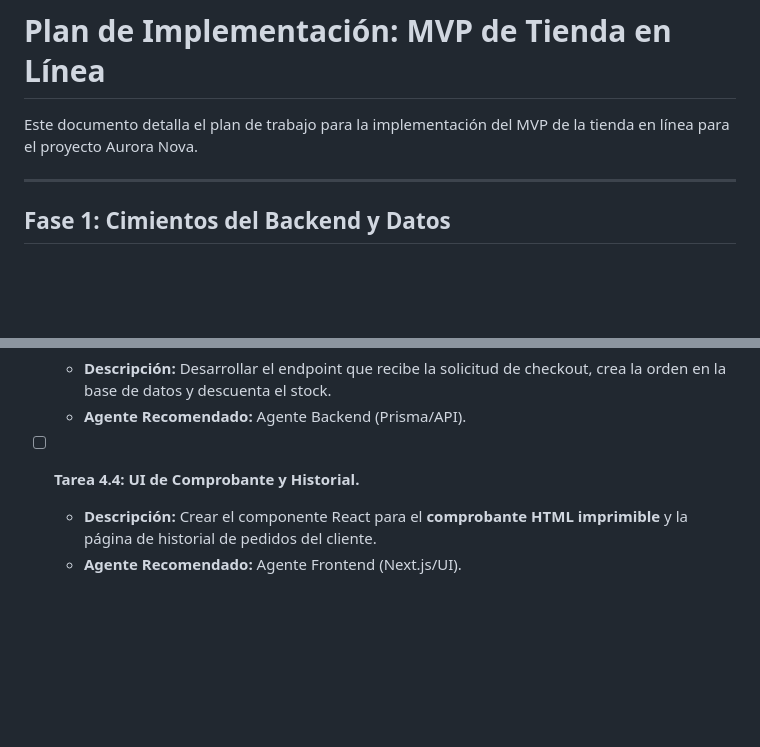
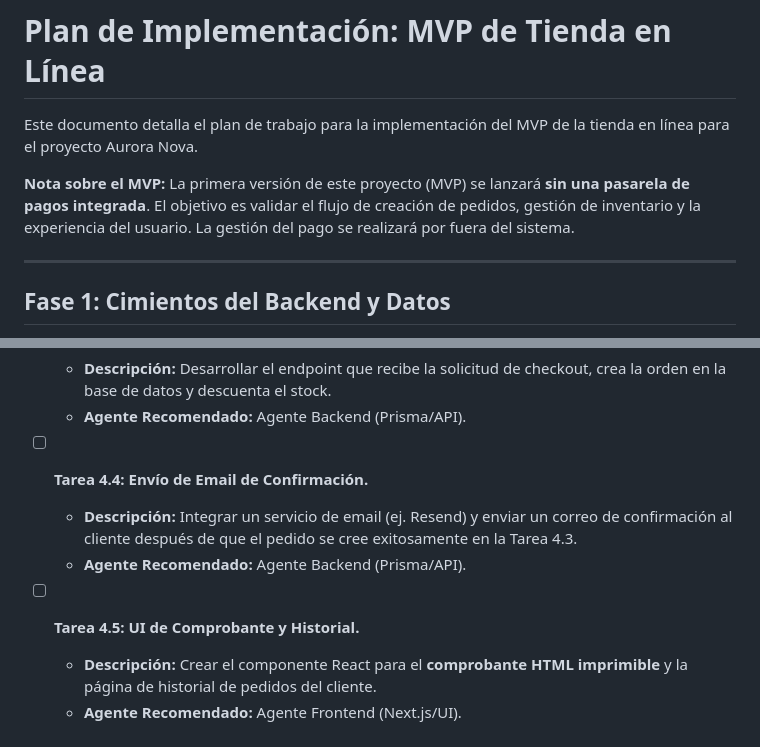
Before and after one commit to byteflowsivar/aurora-nova, a Markdown page: .gemini/plans/plan-tienda-en-linea.md, 2 parts joined by grey strips. GitHub-like rendering; blank space fills up the shorter version.

Commit message:
docs(plan): actualizar plan de tienda con tarea de emails y nota de MVP
Se modifica el plan de implementación de la tienda en línea para:
1. Añadir una tarea en la Fase 4 para el envío de emails transaccionales de confirmación de pedido.
2. Incluir una nota aclaratoria al inicio del documento indicando que la pasarela de pagos no forma parte del MVP.

```diff
--- a/.gemini/plans/plan-tienda-en-linea.md
+++ b/.gemini/plans/plan-tienda-en-linea.md
@@ -1,6 +1,8 @@
 # Plan de Implementación: MVP de Tienda en Línea
 
 Este documento detalla el plan de trabajo para la implementación del MVP de la tienda en línea para el proyecto Aurora Nova.
+
+**Nota sobre el MVP:** La primera versión de este proyecto (MVP) se lanzará **sin una pasarela de pagos integrada**. El objetivo es validar el flujo de creación de pedidos, gestión de inventario y la experiencia del usuario. La gestión del pago se realizará por fuera del sistema.
 
 ---
 
@@ -86,6 +88,10 @@ Este documento detalla el plan de trabajo para la implementación del MVP de la
   - **Descripción:** Desarrollar el endpoint que recibe la solicitud de checkout, crea la orden en la base de datos y descuenta el stock.
   - **Agente Recomendado:** Agente Backend (Prisma/API).
 
-- [ ] **Tarea 4.4: UI de Comprobante y Historial.**
+- [ ] **Tarea 4.4: Envío de Email de Confirmación.**
+  - **Descripción:** Integrar un servicio de email (ej. Resend) y enviar un correo de confirmación al cliente después de que el pedido se cree exitosamente en la Tarea 4.3.
+  - **Agente Recomendado:** Agente Backend (Prisma/API).
+
+- [ ] **Tarea 4.5: UI de Comprobante y Historial.**
   - **Descripción:** Crear el componente React para el **comprobante HTML imprimible** y la página de historial de pedidos del cliente.
   - **Agente Recomendado:** Agente Frontend (Next.js/UI).
```
